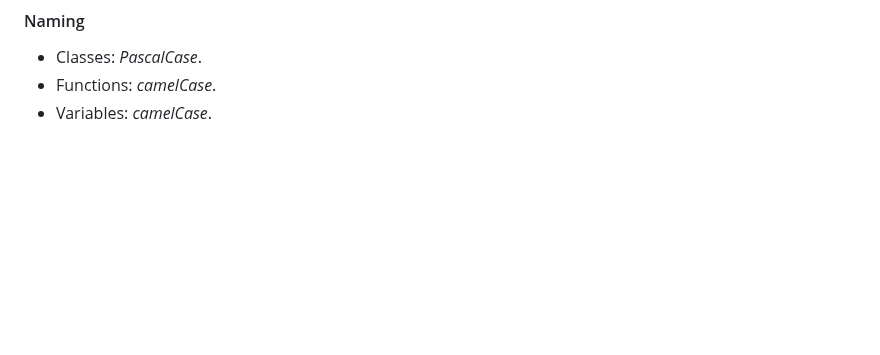
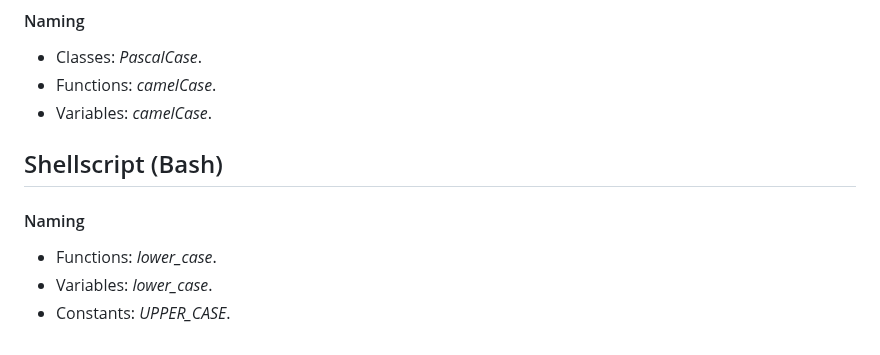
Before and after one commit to NTIG-Uppsala/TE4-VALE-Biluthyrning, a Markdown page: docs/coding-standard.md, the part around the change. Rendered like a GitHub page; blank space fills up the shorter version.

Commit message:
updated coding standards with bash

```diff
--- a/docs/coding-standard.md
+++ b/docs/coding-standard.md
@@ -98,3 +98,10 @@ var myVar = "newValue"
 - Classes: *PascalCase*.
 - Functions: *camelCase*.
 - Variables: *camelCase*.
+
+
+## Shellscript (Bash)
+#### Naming
+- Functions: *lower_case*.
+- Variables: *lower_case*.
+- Constants: *UPPER_CASE*.
```
